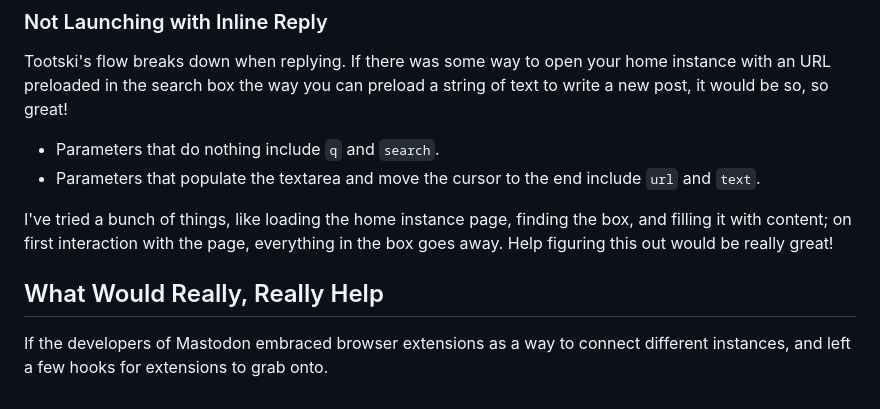
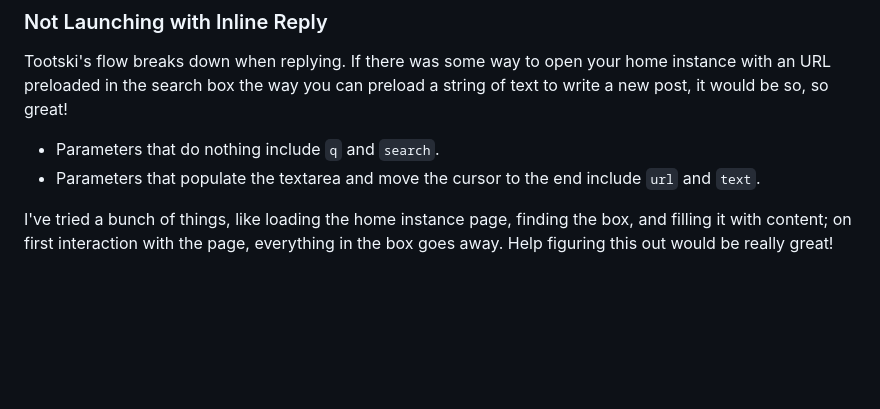
Before and after one commit to kentbrew/tootski, a Markdown page: README.md, the part around the change. GitHub-like rendering; blank space fills up the shorter version.

```diff
--- a/dev/src/readme.md
+++ b/README.md
@@ -47,7 +47,3 @@ Tootski's flow breaks down when replying. If there was some way to open your hom
 - Parameters that populate the textarea and move the cursor to the end include `url` and `text`.
 
 I've tried a bunch of things, like loading the home instance page, finding the box, and filling it with content; on first interaction with the page, everything in the box goes away. Help figuring this out would be really great!
-
-## What Would Really, Really Help
-
-If the developers of Mastodon embraced browser extensions as a way to connect different instances, and left a few hooks for extensions to grab onto.
```
Also changed, not shown: testing.md (renamed from dev/src/testing.md).
